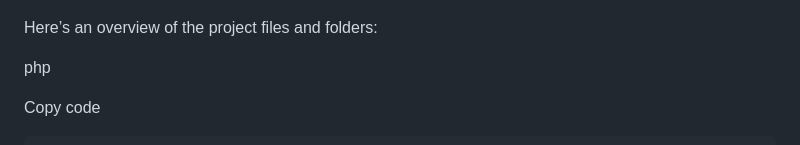
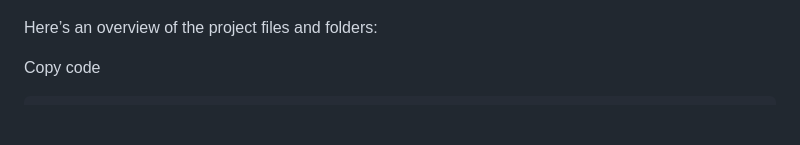
Before and after one commit to sugeng-riyanto/Simple-Students-managament-System-using-flask-python, a Markdown page: README.md, the part around the change. Drawn GitHub-style; blank space fills up the shorter version.

```diff
--- a/README.md
+++ b/README.md
@@ -114,7 +114,6 @@ Key Flask concepts in this project:
 
 Here’s an overview of the project files and folders:
 
-php
 
 Copy code
 
```
